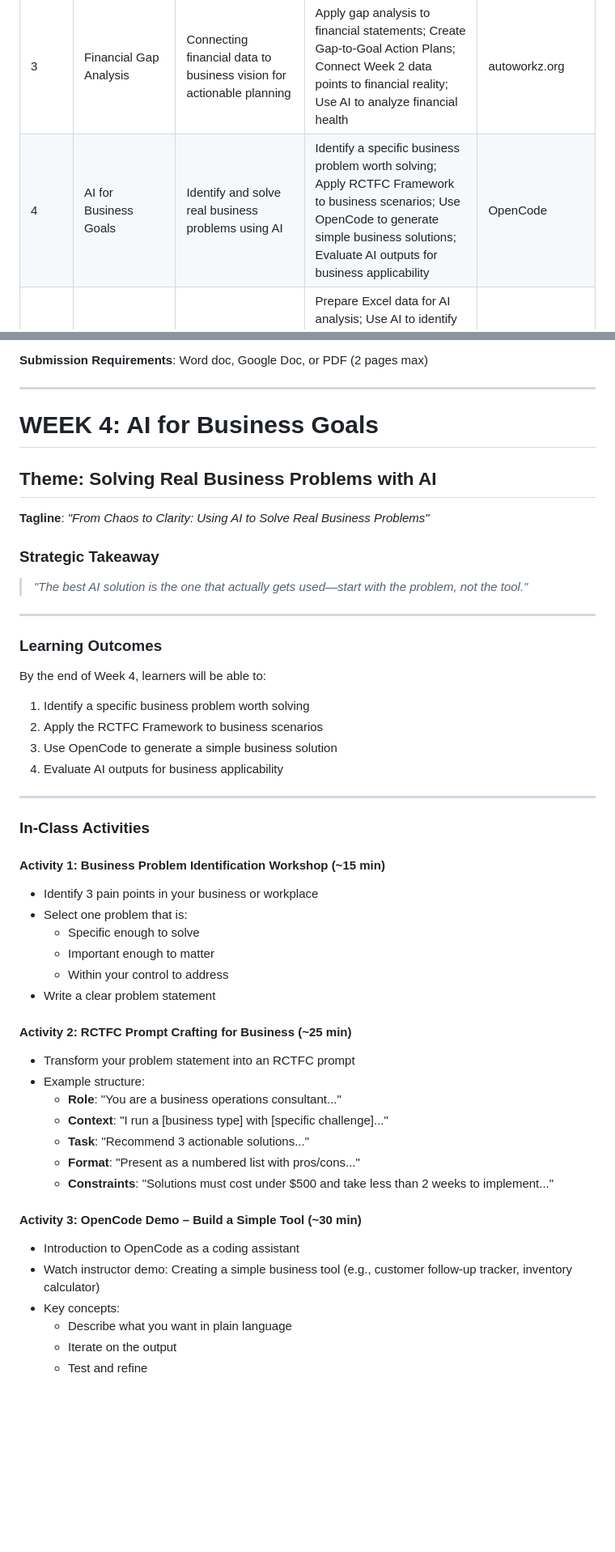
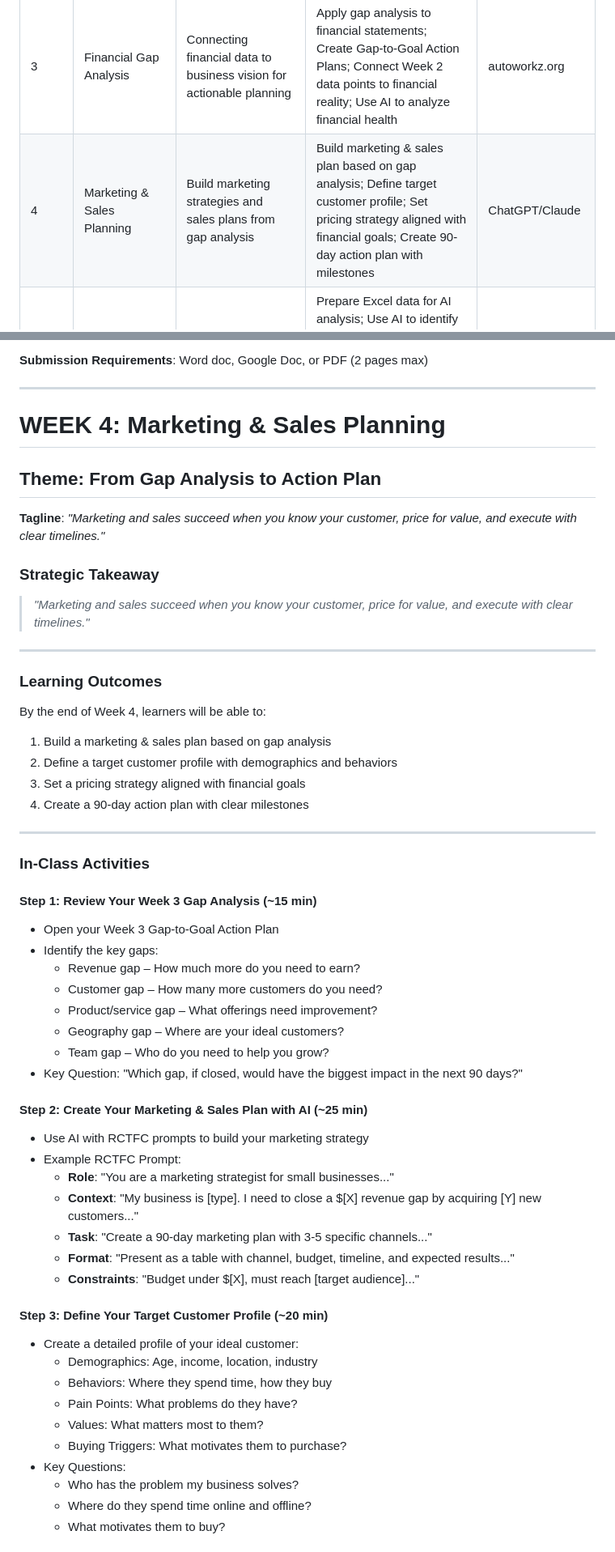
Before and after one commit to autoworkz/IoT-Professional-Class, a Markdown page: CURRICULUM.md, 2 parts joined by grey strips. Shown at 81% size. Drawn GitHub-style; blank space fills up the shorter version.

```diff
--- a/CURRICULUM.md
+++ b/CURRICULUM.md
@@ -46,7 +46,7 @@ These principles guide the design of all assessments and activities:
 | 1 | Data, AI & You | Personal data exploration for business intelligence through OCEAN personality assessment | Recognize behavioral data as core input to BI; Understand AI interpretation of human data; See practical applications in leadership & operations; Build confidence with AI-powered decision tools | SenseiiWyze |
 | 2 | Senseii Games Challenge | Problem-solving and resilience development through gamified maze and flight simulation challenges | Understand importance of prompt precision; Learn to iterate and refine based on feedback; Apply structured thinking to complex problems; Build resilience through challenging gameplay | Senseii Games |
 | 3 | Financial Gap Analysis | Connecting financial data to business vision for actionable planning | Apply gap analysis to financial statements; Create Gap-to-Goal Action Plans; Connect Week 2 data points to financial reality; Use AI to analyze financial health | autoworkz.org |
-| 4 | AI for Business Goals | Identify and solve real business problems using AI | Identify a specific business problem worth solving; Apply RCTFC Framework to business scenarios; Use OpenCode to generate simple business solutions; Evaluate AI outputs for business applicability | OpenCode |
+| 4 | Marketing & Sales Planning | Build marketing strategies and sales plans from gap analysis | Build marketing & sales plan based on gap analysis; Define target customer profile; Set pricing strategy aligned with financial goals; Create 90-day action plan with milestones | ChatGPT/Claude |
 | 5 | AI for Marketing Forecasting | Use existing Excel data with AI to create predictive marketing models | Prepare Excel data for AI analysis; Use AI to identify trends and patterns; Generate predictive forecasts for marketing decisions; Translate data insights into actionable strategies | Excel + ChatGPT/Claude |
 | 6 | Automation & Workflows | Build AI-powered automations to eliminate repetitive tasks | Identify repetitive tasks suitable for automation; Design simple automation workflows; Use OpenCode to generate automation scripts; Test and troubleshoot automated workflows | OpenCode |
 | 7 | Final Project Development | Apply all learned skills to build a complete AI-powered solution | Define capstone project scope; Apply all learned frameworks; Build complete AI-powered solution; Prepare final presentation | All tools |
@@ -328,50 +328,56 @@ For your top 3 gaps:
 
 ---
 
-# WEEK 4: AI for Business Goals
+# WEEK 4: Marketing & Sales Planning
 
-## Theme: Solving Real Business Problems with AI
+## Theme: From Gap Analysis to Action Plan
 
-**Tagline**: *"From Chaos to Clarity: Using AI to Solve Real Business Problems"*
+**Tagline**: *"Marketing and sales succeed when you know your customer, price for value, and execute with clear timelines."*
 
 ### Strategic Takeaway
-> *"The best AI solution is the one that actually gets used—start with the problem, not the tool."*
+> *"Marketing and sales succeed when you know your customer, price for value, and execute with clear timelines."*
 
 ---
 
 ### Learning Outcomes
 By the end of Week 4, learners will be able to:
-1. Identify a specific business problem worth solving
-2. Apply the RCTFC Framework to business scenarios
-3. Use OpenCode to generate a simple business solution
-4. Evaluate AI outputs for business applicability
+1. Build a marketing & sales plan based on gap analysis
+2. Define a target customer profile with demographics and behaviors
+3. Set a pricing strategy aligned with financial goals
+4. Create a 90-day action plan with clear milestones
 
 ---
 
 ### In-Class Activities
 
-#### Activity 1: Business Problem Identification Workshop (~15 min)
-- Identify 3 pain points in your business or workplace
-- Select one problem that is:
-  - Specific enough to solve
-  - Important enough to matter
-  - Within your control to address
-- Write a clear problem statement
+#### Step 1: Review Your Week 3 Gap Analysis (~15 min)
+- Open your Week 3 Gap-to-Goal Action Plan
+- Identify the key gaps:
+  - Revenue gap – How much more do you need to earn?
+  - Customer gap – How many more customers do you need?
+  - Product/service gap – What offerings need improvement?
+  - Geography gap – Where are your ideal customers?
+  - Team gap – Who do you need to help you grow?
+- Key Question: "Which gap, if closed, would have the biggest impact in the next 90 days?"
 
-#### Activity 2: RCTFC Prompt Crafting for Business (~25 min)
-- Transform your problem statement into an RCTFC prompt
-- Example structure:
-  - **Role**: "You are a business operations consultant..."
-  - **Context**: "I run a [business type] with [specific challenge]..."
-  - **Task**: "Recommend 3 actionable solutions..."
-  - **Format**: "Present as a numbered list with pros/cons..."
-  - **Constraints**: "Solutions must cost under $500 and take less than 2 weeks to implement..."
+#### Step 2: Create Your Marketing & Sales Plan with AI (~25 min)
+- Use AI with RCTFC prompts to build your marketing strategy
+- Example RCTFC Prompt:
+  - **Role**: "You are a marketing strategist for small businesses..."
+  - **Context**: "My business is [type]. I need to close a $[X] revenue gap by acquiring [Y] new customers..."
+  - **Task**: "Create a 90-day marketing plan with 3-5 specific channels..."
+  - **Format**: "Present as a table with channel, budget, timeline, and expected results..."
+  - **Constraints**: "Budget under $[X], must reach [target audience]..."
 
-#### Activity 3: OpenCode Demo – Build a Simple Tool (~30 min)
-- Introduction to OpenCode as a coding assistant
-- Watch instructor demo: Creating a simple business tool (e.g., customer follow-up tracker, inventory calculator)
-- Key concepts:
-  - Describe what you want in plain language
-  - Iterate on the output
-  - Test and refine
+#### Step 3: Define Your Target Customer Profile (~20 min)
+- Create a detailed profile of your ideal customer:
+  - Demographics: Age, income, location, industry
+  - Behaviors: Where they spend time, how they buy
+  - Pain Points: What problems do they have?
+  - Values: What matters most to them?
+  - Buying Triggers: What motivates them to purchase?
+- Key Questions:
+  - Who has the problem my business solves?
+  - Where do they spend time online and offline?
+  - What motivates them to buy?
 
```
Also changed, not shown: other parts of CURRICULUM.md (+32 -21 lines), OVERVIEW.md (+1 -1 lines).
